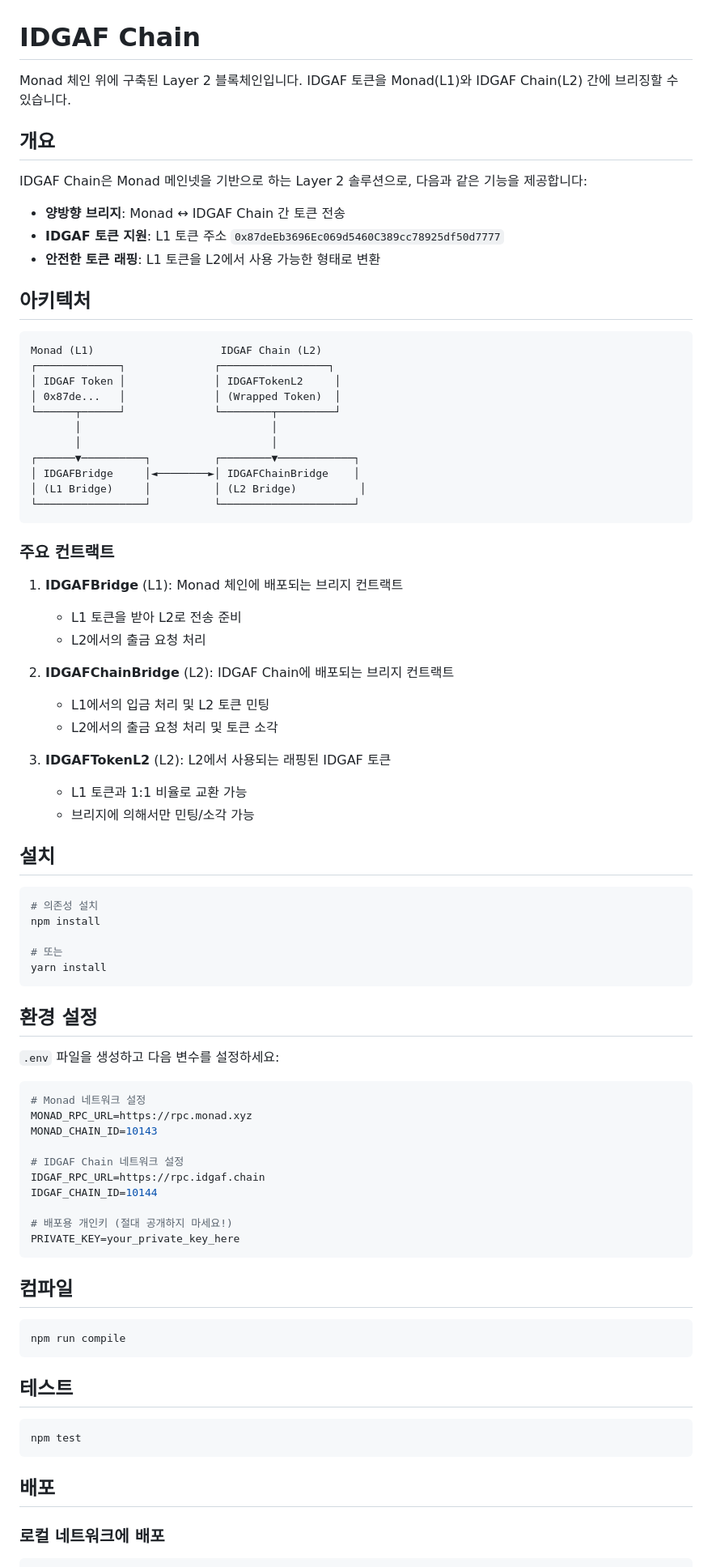
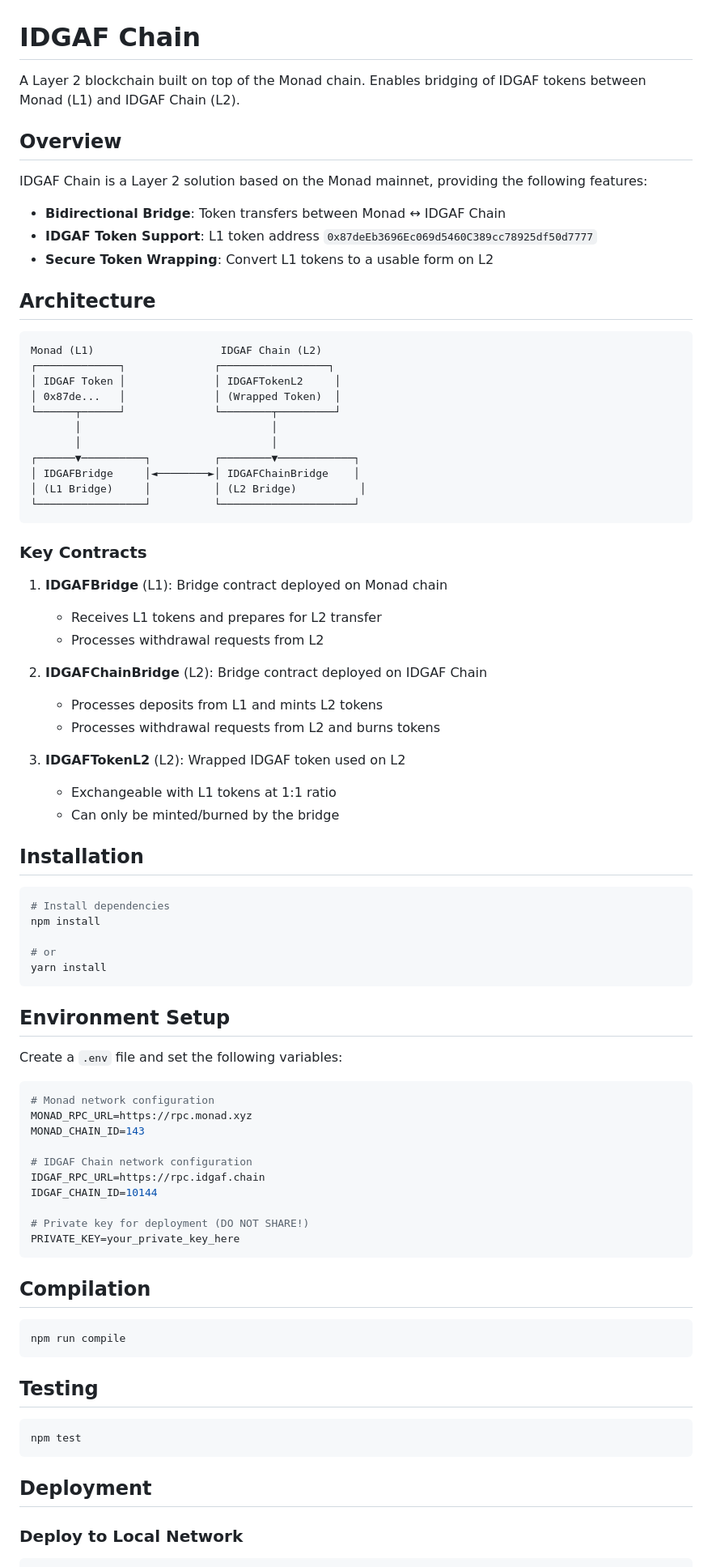
Before and after one commit to IDGAF-Chain-Dev/idgaf-chain, a Markdown page: README.md, the part around one of its changes. Shown at 81% size. Drawn GitHub-style.

Commit message:
Translate README to English

````diff
--- a/README.md
+++ b/README.md
@@ -1,16 +1,16 @@
 # IDGAF Chain
 
-Monad 체인 위에 구축된 Layer 2 블록체인입니다. IDGAF 토큰을 Monad(L1)와 IDGAF Chain(L2) 간에 브리징할 수 있습니다.
+A Layer 2 blockchain built on top of the Monad chain. Enables bridging of IDGAF tokens between Monad (L1) and IDGAF Chain (L2).
 
-## 개요
+## Overview
 
-IDGAF Chain은 Monad 메인넷을 기반으로 하는 Layer 2 솔루션으로, 다음과 같은 기능을 제공합니다:
+IDGAF Chain is a Layer 2 solution based on the Monad mainnet, providing the following features:
 
-- **양방향 브리지**: Monad ↔ IDGAF Chain 간 토큰 전송
-- **IDGAF 토큰 지원**: L1 토큰 주소 `0x87deEb3696Ec069d5460C389cc78925df50d7777`
-- **안전한 토큰 래핑**: L1 토큰을 L2에서 사용 가능한 형태로 변환
+- **Bidirectional Bridge**: Token transfers between Monad ↔ IDGAF Chain
+- **IDGAF Token Support**: L1 token address `0x87deEb3696Ec069d5460C389cc78925df50d7777`
+- **Secure Token Wrapping**: Convert L1 tokens to a usable form on L2
 
-## 아키텍처
+## Architecture
 
 ```
 Monad (L1)                    IDGAF Chain (L2)
@@ -26,61 +26,61 @@ Monad (L1)                    IDGAF Chain (L2)
 └─────────────────┘          └─────────────────────┘
 ```
 
-### 주요 컨트랙트
+### Key Contracts
 
-1. **IDGAFBridge** (L1): Monad 체인에 배포되는 브리지 컨트랙트
-   - L1 토큰을 받아 L2로 전송 준비
-   - L2에서의 출금 요청 처리
+1. **IDGAFBridge** (L1): Bridge contract deployed on Monad chain
+   - Receives L1 tokens and prepares for L2 transfer
+   - Processes withdrawal requests from L2
 
-2. **IDGAFChainBridge** (L2): IDGAF Chain에 배포되는 브리지 컨트랙트
-   - L1에서의 입금 처리 및 L2 토큰 민팅
-   - L2에서의 출금 요청 처리 및 토큰 소각
+2. **IDGAFChainBridge** (L2): Bridge contract deployed on IDGAF Chain
+   - Processes deposits from L1 and mints L2 tokens
+   - Processes withdrawal requests from L2 and burns tokens
 
-3. **IDGAFTokenL2** (L2): L2에서 사용되는 래핑된 IDGAF 토큰
-   - L1 토큰과 1:1 비율로 교환 가능
-   - 브리지에 의해서만 민팅/소각 가능
+3. **IDGAFTokenL2** (L2): Wrapped IDGAF token used on L2
+   - Exchangeable with L1 tokens at 1:1 ratio
+   - Can only be minted/burned by the bridge
 
-## 설치
+## Installation
 
 ```bash
-# 의존성 설치
+# Install dependencies
 npm install
 
-# 또는
+# or
 yarn install
 ```
 
-## 환경 설정
+## Environment Setup
 
-`.env` 파일을 생성하고 다음 변수를 설정하세요:
+Create a `.env` file and set the following variables:
 
 ```env
-# Monad 네트워크 설정
+# Monad network configuration
 MONAD_RPC_URL=https://rpc.monad.xyz
-MONAD_CHAIN_ID=10143
+MONAD_CHAIN_ID=143
 
-# IDGAF Chain 네트워크 설정
+# IDGAF Chain network configuration
 IDGAF_RPC_URL=https://rpc.idgaf.chain
 IDGAF_CHAIN_ID=10144
 
-# 배포용 개인키 (절대 공개하지 마세요!)
+# Private key for deployment (DO NOT SHARE!)
 PRIVATE_KEY=your_private_key_here
 ```
 
-## 컴파일
+## Compilation
 
 ```bash
 npm run compile
 ```
 
-## 테스트
+## Testing
 
 ```bash
 npm test
 ```
 
-## 배포
+## Deployment
 
-### 로컬 네트워크에 배포
+### Deploy to Local Network
 
 ```bash
````
Also changed, not shown: other parts of README.md (+29 -29 lines).
